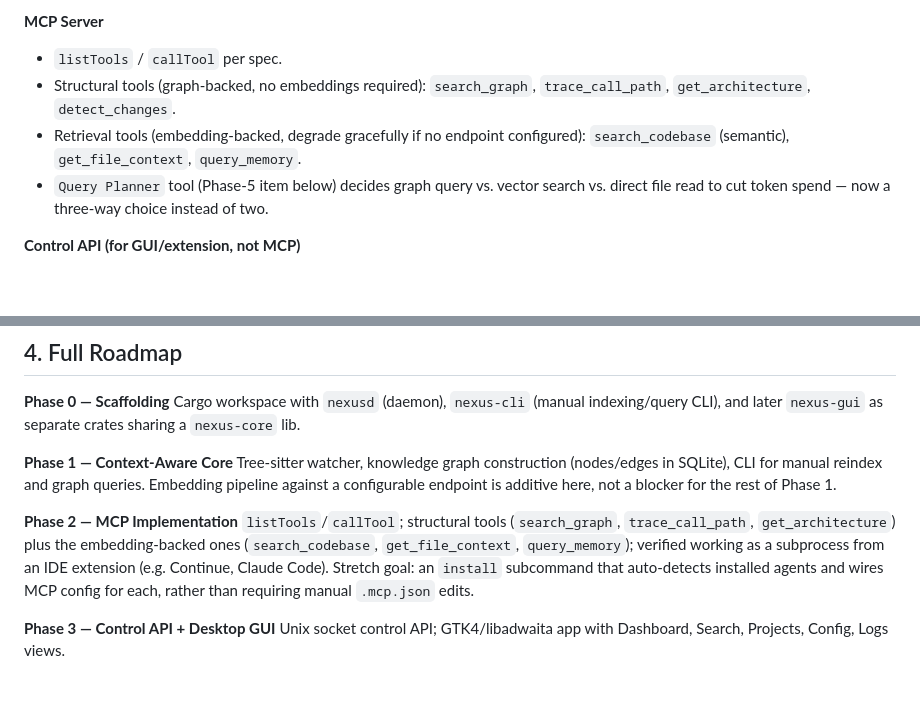
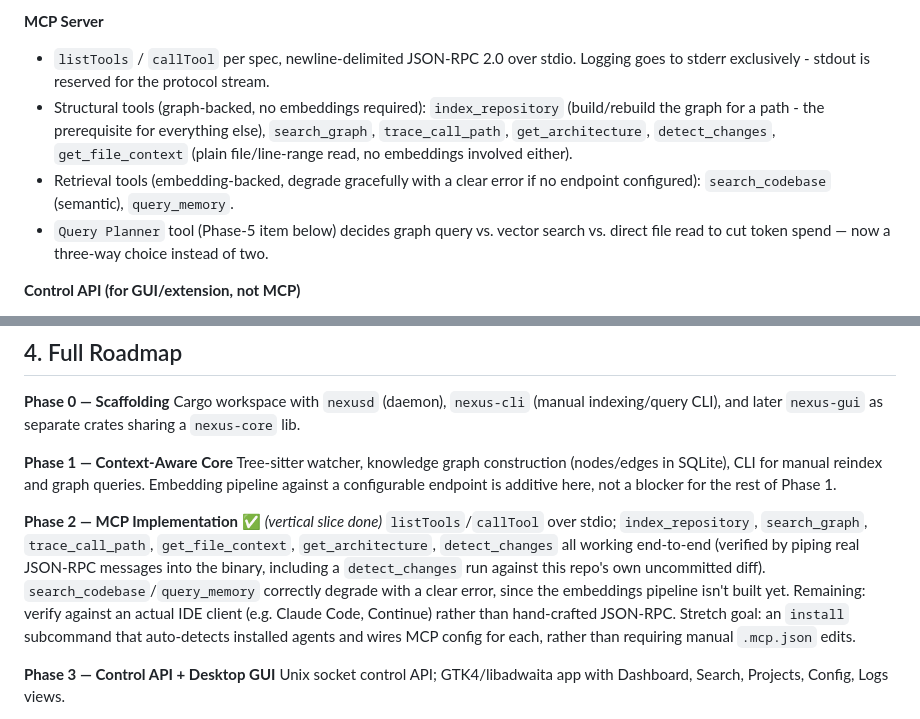
Before and after one commit to devNalyx/NexusContext, a Markdown page: README.md, 2 parts joined by grey strips. GitHub-like rendering; blank space fills up the shorter version.

Commit message:
Update proposal to reflect Phase 2 implementation details
index_repository was needed in practice and wasn't in the original tool
list; get_file_context doesn't need embeddings either, so it moved to
the structural group. Marked Phase 2 as a verified vertical slice.

```diff
--- a/README.md
+++ b/README.md
@@ -64,9 +64,9 @@ The daemon runs as a `systemd --user` service, independent of any GUI. The GUI i
 - **Post-write integrity check**: after indexing, compare persisted row count against the in-memory count; if it falls suspiciously short, report `status: "degraded"` from `index_status` instead of silently claiming success.
 
 **MCP Server**
-- `listTools` / `callTool` per spec.
-- Structural tools (graph-backed, no embeddings required): `search_graph`, `trace_call_path`, `get_architecture`, `detect_changes`.
-- Retrieval tools (embedding-backed, degrade gracefully if no endpoint configured): `search_codebase` (semantic), `get_file_context`, `query_memory`.
+- `listTools` / `callTool` per spec, newline-delimited JSON-RPC 2.0 over stdio. Logging goes to stderr exclusively - stdout is reserved for the protocol stream.
+- Structural tools (graph-backed, no embeddings required): `index_repository` (build/rebuild the graph for a path - the prerequisite for everything else), `search_graph`, `trace_call_path`, `get_architecture`, `detect_changes`, `get_file_context` (plain file/line-range read, no embeddings involved either).
+- Retrieval tools (embedding-backed, degrade gracefully with a clear error if no endpoint configured): `search_codebase` (semantic), `query_memory`.
 - `Query Planner` tool (Phase-5 item below) decides graph query vs. vector search vs. direct file read to cut token spend — now a three-way choice instead of two.
 
 **Control API (for GUI/extension, not MCP)**
@@ -116,8 +116,8 @@ Cargo workspace with `nexusd` (daemon), `nexus-cli` (manual indexing/query CLI),
 **Phase 1 — Context-Aware Core**
 Tree-sitter watcher, knowledge graph construction (nodes/edges in SQLite), CLI for manual reindex and graph queries. Embedding pipeline against a configurable endpoint is additive here, not a blocker for the rest of Phase 1.
 
-**Phase 2 — MCP Implementation**
-`listTools`/`callTool`; structural tools (`search_graph`, `trace_call_path`, `get_architecture`) plus the embedding-backed ones (`search_codebase`, `get_file_context`, `query_memory`); verified working as a subprocess from an IDE extension (e.g. Continue, Claude Code). Stretch goal: an `install` subcommand that auto-detects installed agents and wires MCP config for each, rather than requiring manual `.mcp.json` edits.
+**Phase 2 — MCP Implementation** ✅ *(vertical slice done)*
+`listTools`/`callTool` over stdio; `index_repository`, `search_graph`, `trace_call_path`, `get_file_context`, `get_architecture`, `detect_changes` all working end-to-end (verified by piping real JSON-RPC messages into the binary, including a `detect_changes` run against this repo's own uncommitted diff). `search_codebase`/`query_memory` correctly degrade with a clear error, since the embeddings pipeline isn't built yet. Remaining: verify against an actual IDE client (e.g. Claude Code, Continue) rather than hand-crafted JSON-RPC. Stretch goal: an `install` subcommand that auto-detects installed agents and wires MCP config for each, rather than requiring manual `.mcp.json` edits.
 
 **Phase 3 — Control API + Desktop GUI**
 Unix socket control API; GTK4/libadwaita app with Dashboard, Search, Projects, Config, Logs views.
```
